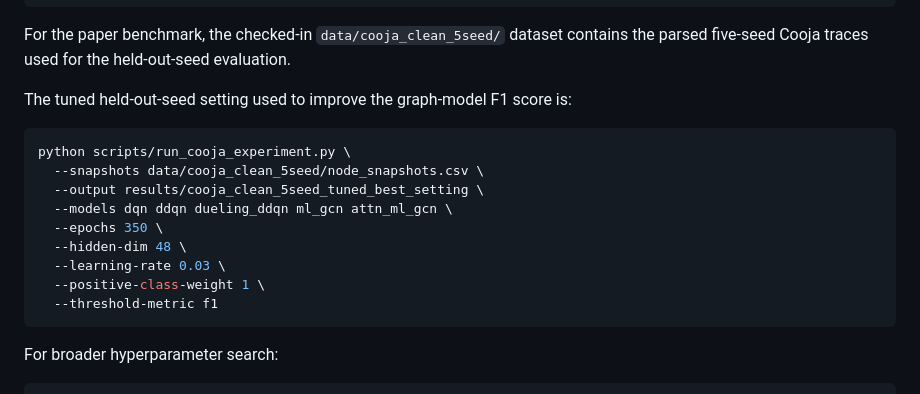
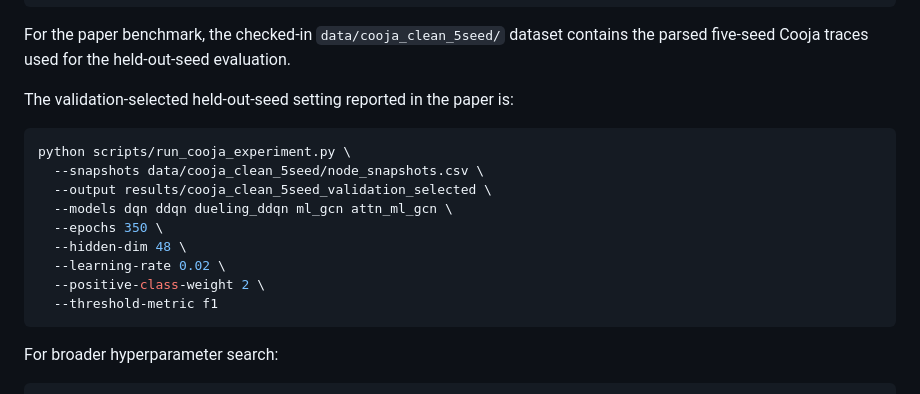
Before and after one commit to kazim01011/multilayer-rpl-dra, a Markdown page: README.md, the part around the change. Drawn GitHub-style.

Commit message:
Align README with validation-selected benchmark

````diff
--- a/README.md
+++ b/README.md
@@ -112,17 +112,17 @@ For the paper benchmark, the checked-in `data/cooja_clean_5seed/` dataset
 contains the parsed five-seed Cooja traces used for the held-out-seed
 evaluation.
 
-The tuned held-out-seed setting used to improve the graph-model F1 score is:
+The validation-selected held-out-seed setting reported in the paper is:
 
 ```bash
 python scripts/run_cooja_experiment.py \
   --snapshots data/cooja_clean_5seed/node_snapshots.csv \
-  --output results/cooja_clean_5seed_tuned_best_setting \
+  --output results/cooja_clean_5seed_validation_selected \
   --models dqn ddqn dueling_ddqn ml_gcn attn_ml_gcn \
   --epochs 350 \
   --hidden-dim 48 \
-  --learning-rate 0.03 \
-  --positive-class-weight 1 \
+  --learning-rate 0.02 \
+  --positive-class-weight 2 \
   --threshold-metric f1
 ```
 
````
